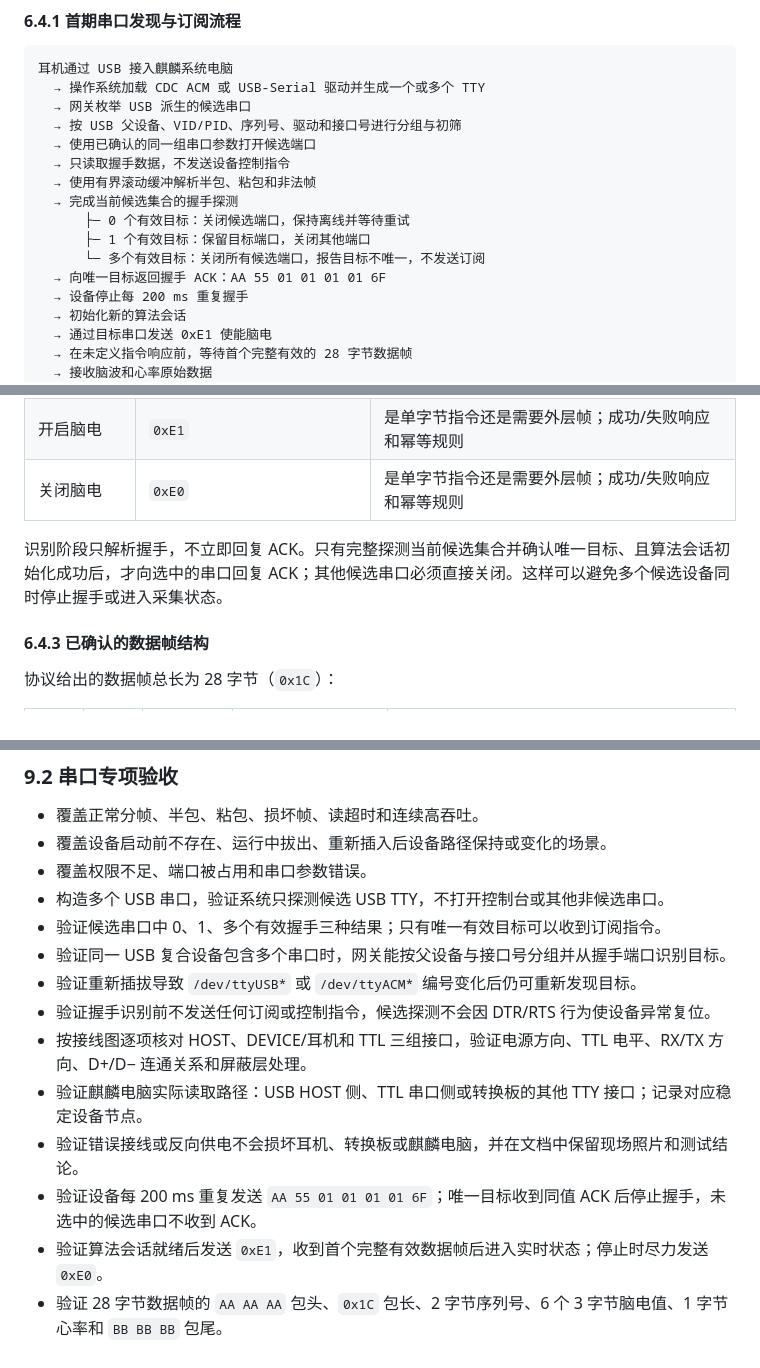
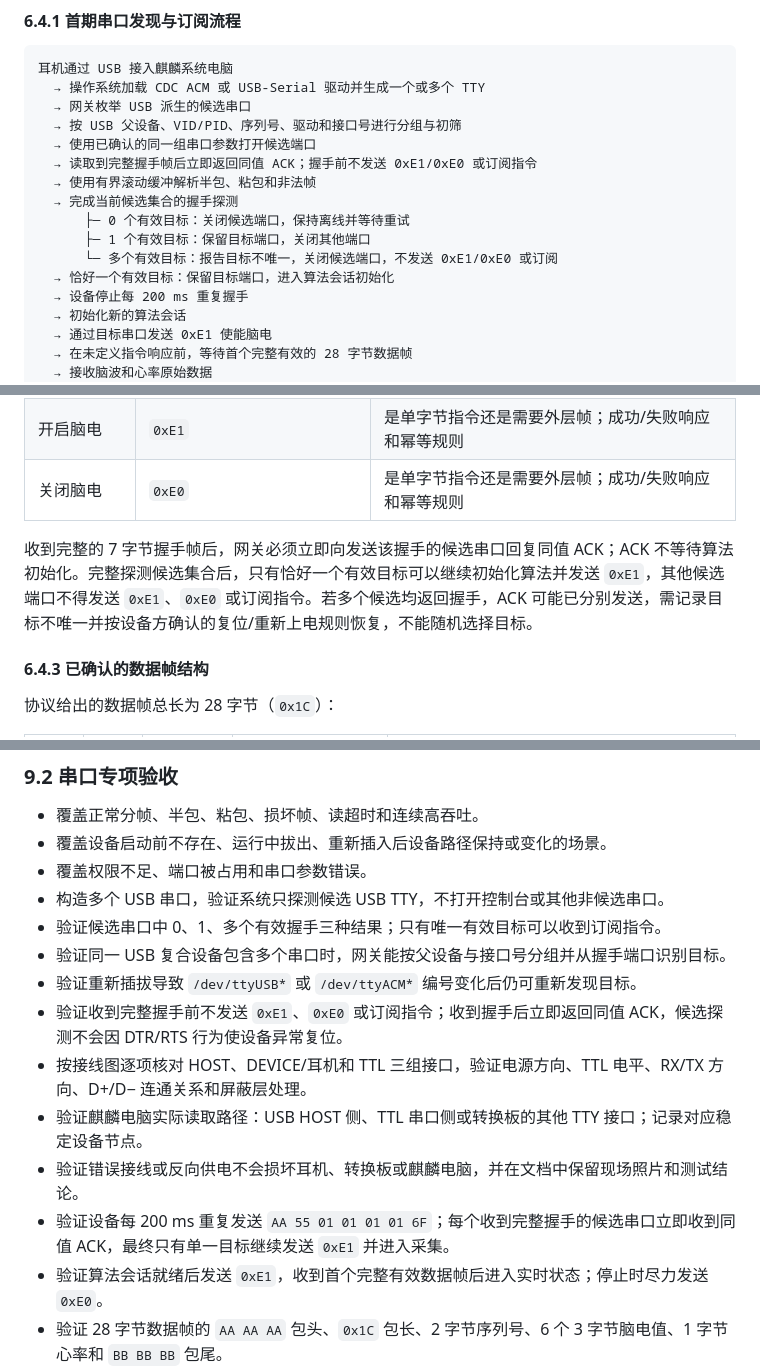
Before and after one commit to Entertech/NeuroBridge, a Markdown page: doc/tech/头环网关多传输数据源接入_PRD.md, 3 parts joined by grey strips. GitHub-like rendering.

Commit message:
[codex] 澄清串口握手 ACK 时序

```diff
--- a/doc/tech/头环网关多传输数据源接入_PRD.md
+++ b/doc/tech/头环网关多传输数据源接入_PRD.md
@@ -257,13 +257,13 @@ flow_control = "none"
   → 网关枚举 USB 派生的候选串口
   → 按 USB 父设备、VID/PID、序列号、驱动和接口号进行分组与初筛
   → 使用已确认的同一组串口参数打开候选端口
-  → 只读取握手数据，不发送设备控制指令
+  → 读取到完整握手帧后立即返回同值 ACK；握手前不发送 0xE1/0xE0 或订阅指令
   → 使用有界滚动缓冲解析半包、粘包和非法帧
   → 完成当前候选集合的握手探测
       ├─ 0 个有效目标：关闭候选端口，保持离线并等待重试
       ├─ 1 个有效目标：保留目标端口，关闭其他端口
-      └─ 多个有效目标：关闭所有候选端口，报告目标不唯一，不发送订阅
-  → 向唯一目标返回握手 ACK：AA 55 01 01 01 01 6F
+      └─ 多个有效目标：报告目标不唯一，关闭候选端口，不发送 0xE1/0xE0 或订阅
+  → 恰好一个有效目标：保留目标端口，进入算法会话初始化
   → 设备停止每 200 ms 重复握手
   → 初始化新的算法会话
   → 通过目标串口发送 0xE1 使能脑电
@@ -287,7 +287,7 @@ flow_control = "none"
 | 开启脑电 | `0xE1` | 是单字节指令还是需要外层帧；成功/失败响应和幂等规则 |
 | 关闭脑电 | `0xE0` | 是单字节指令还是需要外层帧；成功/失败响应和幂等规则 |
 
-识别阶段只解析握手，不立即回复 ACK。只有完整探测当前候选集合并确认唯一目标、且算法会话初始化成功后，才向选中的串口回复 ACK；其他候选串口必须直接关闭。这样可以避免多个候选设备同时停止握手或进入采集状态。
+收到完整的 7 字节握手帧后，网关必须立即向发送该握手的候选串口回复同值 ACK；ACK 不等待算法初始化。完整探测候选集合后，只有恰好一个有效目标可以继续初始化算法并发送 `0xE1`，其他候选端口不得发送 `0xE1`、`0xE0` 或订阅指令。若多个候选均返回握手，ACK 可能已分别发送，需记录目标不唯一并按设备方确认的复位/重新上电规则恢复，不能随机选择目标。
 
 #### 6.4.3 已确认的数据帧结构
 
@@ -440,11 +440,11 @@ flow_control = "none"
 - 验证候选串口中 0、1、多个有效握手三种结果；只有唯一有效目标可以收到订阅指令。
 - 验证同一 USB 复合设备包含多个串口时，网关能按父设备与接口号分组并从握手端口识别目标。
 - 验证重新插拔导致 `/dev/ttyUSB*` 或 `/dev/ttyACM*` 编号变化后仍可重新发现目标。
-- 验证握手识别前不发送任何订阅或控制指令，候选探测不会因 DTR/RTS 行为使设备异常复位。
+- 验证收到完整握手前不发送 `0xE1`、`0xE0` 或订阅指令；收到握手后立即返回同值 ACK，候选探测不会因 DTR/RTS 行为使设备异常复位。
 - 按接线图逐项核对 HOST、DEVICE/耳机和 TTL 三组接口，验证电源方向、TTL 电平、RX/TX 方向、D+/D− 连通关系和屏蔽层处理。
 - 验证麒麟电脑实际读取路径：USB HOST 侧、TTL 串口侧或转换板的其他 TTY 接口；记录对应稳定设备节点。
 - 验证错误接线或反向供电不会损坏耳机、转换板或麒麟电脑，并在文档中保留现场照片和测试结论。
-- 验证设备每 200 ms 重复发送 `AA 55 01 01 01 01 6F`；唯一目标收到同值 ACK 后停止握手，未选中的候选串口不收到 ACK。
+- 验证设备每 200 ms 重复发送 `AA 55 01 01 01 01 6F`；每个收到完整握手的候选串口立即收到同值 ACK，最终只有单一目标继续发送 `0xE1` 并进入采集。
 - 验证算法会话就绪后发送 `0xE1`，收到首个完整有效数据帧后进入实时状态；停止时尽力发送 `0xE0`。
 - 验证 28 字节数据帧的 `AA AA AA` 包头、`0x1C` 包长、2 字节序列号、6 个 3 字节脑电值、1 字节心率和 `BB BB BB` 包尾。
 - 使用真实录制数据核对字节序、帧边界、时间戳和算法输入分组。
```
Also changed, not shown: doc/tech/麒麟V10网关运行与串口联调内部文档.md (+2 -2 lines).
